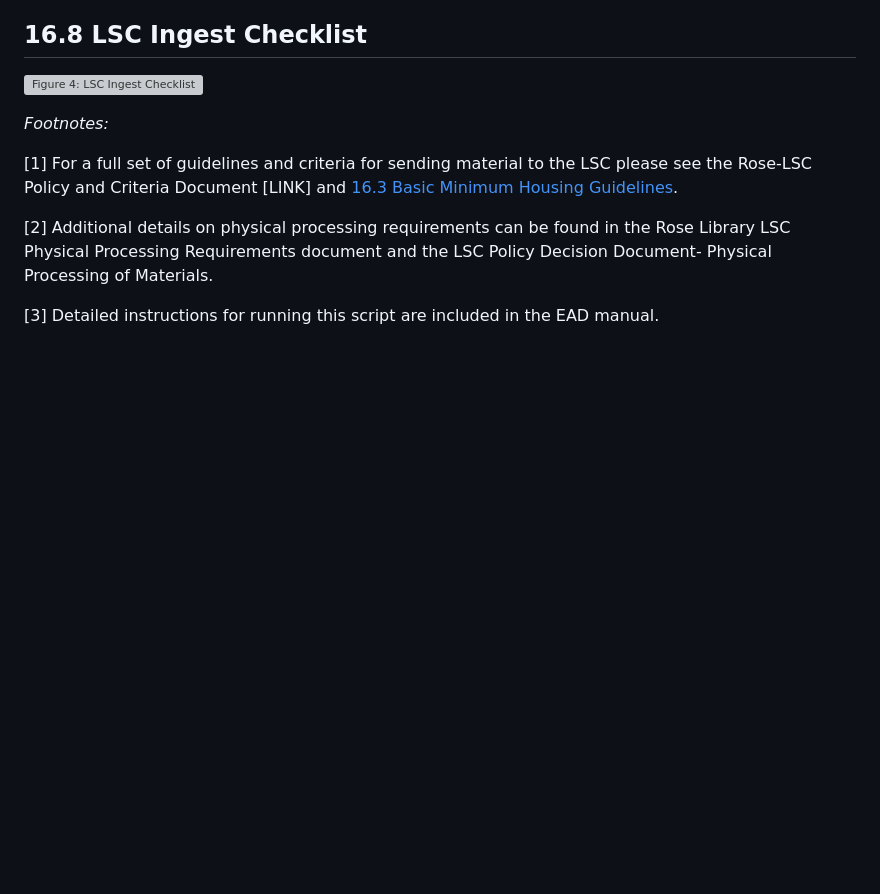
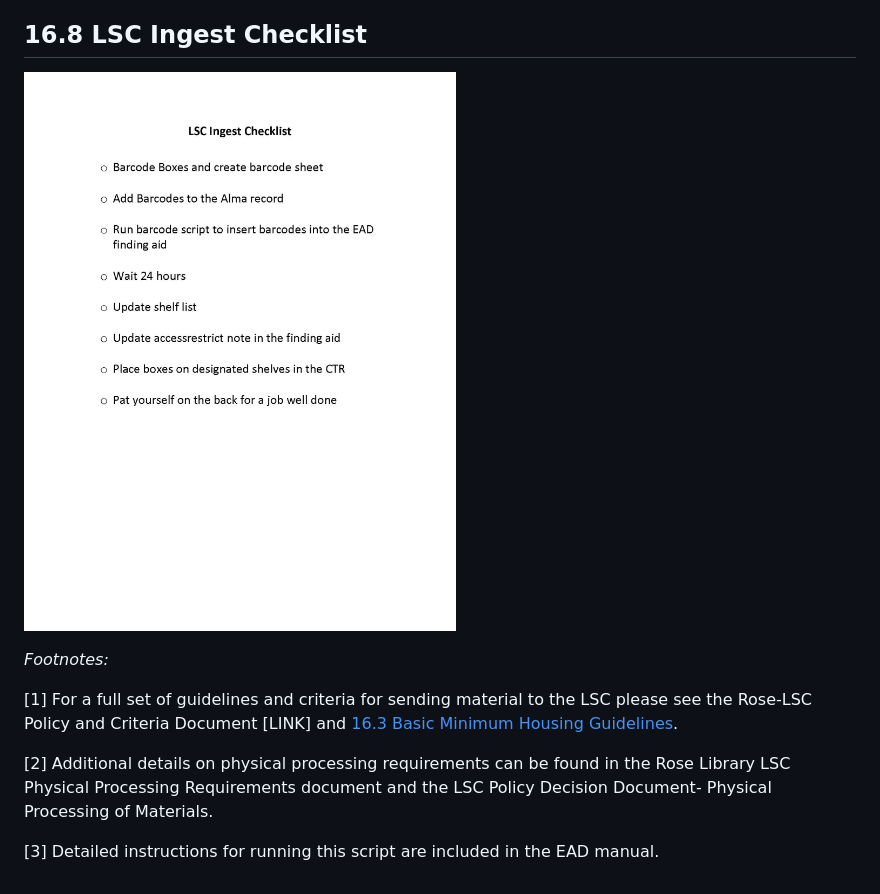
Before and after one commit to rose-collectionservices/collection-services-manual, a Markdown page: 16-LSC TRANSFER POLICIES AND PROCEDURES/readme.md, the part around one of its changes. Rendered like a GitHub page; pictures changed too: 16-LSC TRANSFER POLICIES AND PROCEDURES/Images/LSC-Ingest-checklist.jpg (added); blank space fills up the shorter version; grey boxes are pictures that could not be loaded.

Commit message:
Adds LSC transfer policies readme.md

```diff
--- a/16-LSC TRANSFER POLICIES AND PROCEDURES/readme.md
+++ b/16-LSC TRANSFER POLICIES AND PROCEDURES/readme.md
@@ -100,7 +102,7 @@ If the barcode needs to be removed from Alma right click on the "actions" button
 
 ## 16.8 LSC Ingest Checklist
 
-![Figure 4: LSC Ingest Checklist](/16-LSC%20TRANSFER%20POLICIES%20AND%20PROCEDURES/Images/LSC-Ingest-checklist.pdf "LSC Ingest Checklist")
+![Figure 4: LSC Ingest Checklist](/16-LSC%20TRANSFER%20POLICIES%20AND%20PROCEDURES/Images/LSC-Ingest-checklist.jpg "LSC Ingest Checklist")
 
 
 *Footnotes:*
```
Also changed, not shown: other parts of 16-LSC TRANSFER POLICIES AND PROCEDURES/readme.md (+4 -2 lines), 1 other file.
